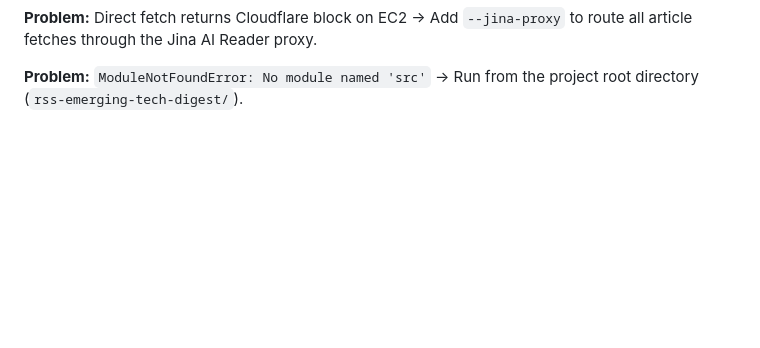
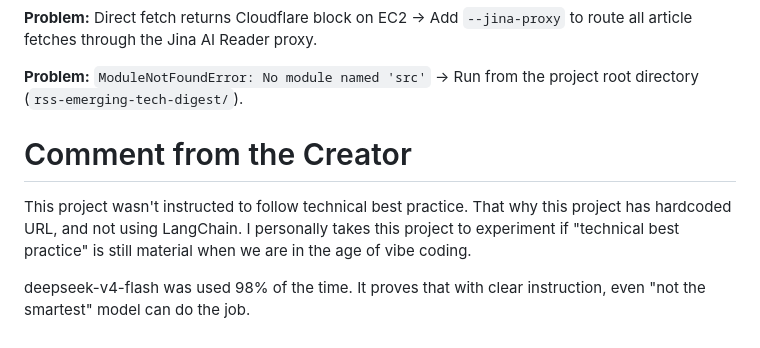
Before and after one commit to EvanLee2048/rss-emerging-tech-digest, a Markdown page: README.md, the part around the change. GitHub-like rendering; blank space fills up the shorter version.

Commit message:
add personal comment

```diff
--- a/README.md
+++ b/README.md
@@ -319,3 +319,11 @@ For best results, use a model with ≥8K context window and ≥512 token output.
 
 **Problem:** `ModuleNotFoundError: No module named 'src'`
 → Run from the project root directory (`rss-emerging-tech-digest/`).
+
+# Comment from the Creator
+This project wasn't instructed to follow technical best practice.
+That why this project has hardcoded URL, and not using LangChain.
+I personally takes this project to experiment if "technical best practice" is still material when we are in the age of vibe coding.
+
+deepseek-v4-flash was used 98% of the time.
+It proves that with clear instruction, even "not the smartest" model can do the job.
```
